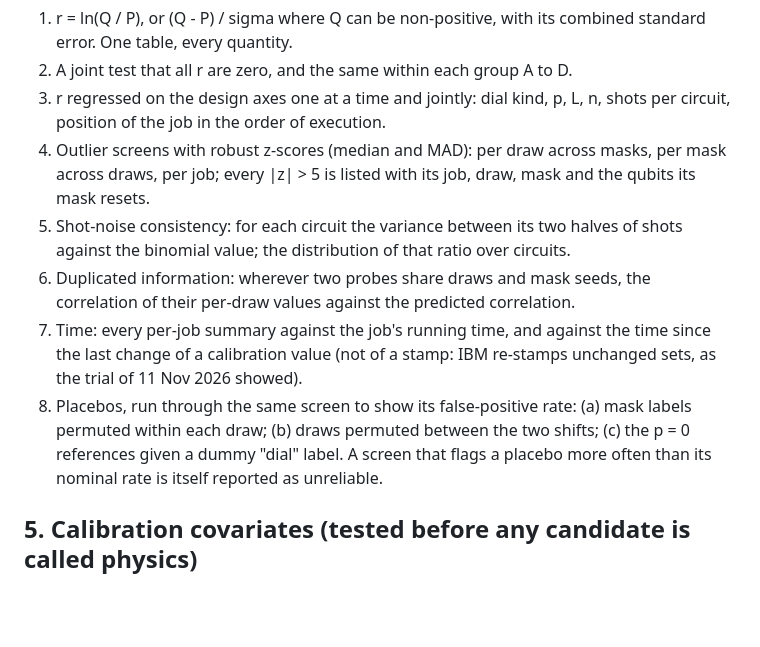
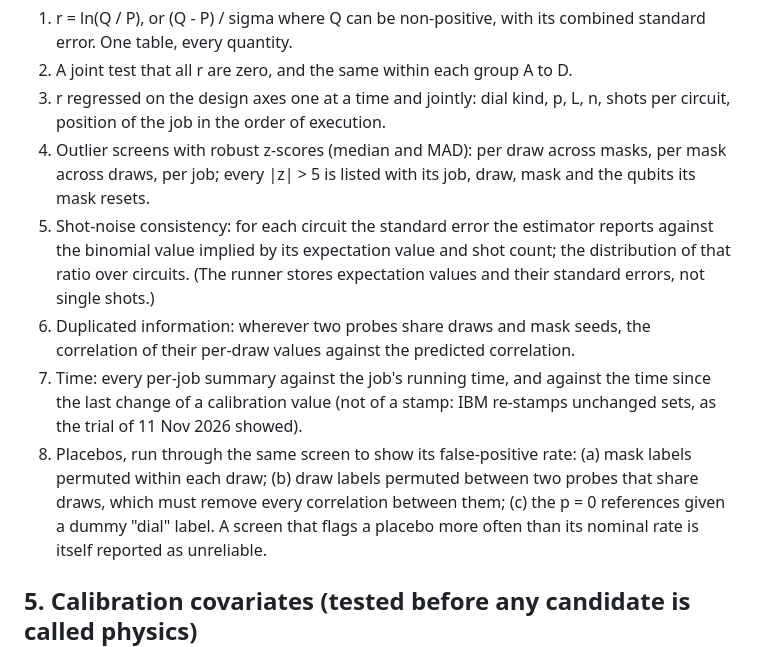
Before and after one commit to SSIT-Q/gradvar-phoenix, a Markdown page: docs/analysis_plans/day3_exploratory_plan_2026-11-11.md, the part around the change. GitHub-like rendering; blank space fills up the shorter version.

Commit message:
Exploratory plan: shot-noise check from the stored standard errors; a placebo that tests pairing
The runner stores expectation values and standard errors, not single shots, so the half-split of shots could not be computed.

```diff
--- a/docs/analysis_plans/day3_exploratory_plan_2026-11-11.md
+++ b/docs/analysis_plans/day3_exploratory_plan_2026-11-11.md
@@ -76,14 +76,15 @@ For every probe and every registered or reported quantity Q with a prediction P
    order of execution.
 4. Outlier screens with robust z-scores (median and MAD): per draw across masks, per mask across draws, per job; every |z| > 5 is
    listed with its job, draw, mask and the qubits its mask resets.
-5. Shot-noise consistency: for each circuit the variance between its two halves of shots against the binomial value; the
-   distribution of that ratio over circuits.
+5. Shot-noise consistency: for each circuit the standard error the estimator reports against the binomial value implied by its
+   expectation value and shot count; the distribution of that ratio over circuits. (The runner stores expectation values and
+   their standard errors, not single shots.)
 6. Duplicated information: wherever two probes share draws and mask seeds, the correlation of their per-draw values against the
    predicted correlation.
 7. Time: every per-job summary against the job's running time, and against the time since the last change of a calibration value
    (not of a stamp: IBM re-stamps unchanged sets, as the trial of 11 Nov 2026 showed).
 8. Placebos, run through the same screen to show its false-positive rate: (a) mask labels permuted within each draw;
-   (b) draws permuted between the two shifts; (c) the p = 0 references given a dummy "dial" label. A screen that flags a placebo
+   (b) draw labels permuted between two probes that share draws, which must remove every correlation between them; (c) the p = 0 references given a dummy "dial" label. A screen that flags a placebo
    more often than its nominal rate is itself reported as unreliable.
 
 ## 5. Calibration covariates (tested before any candidate is called physics)
```
